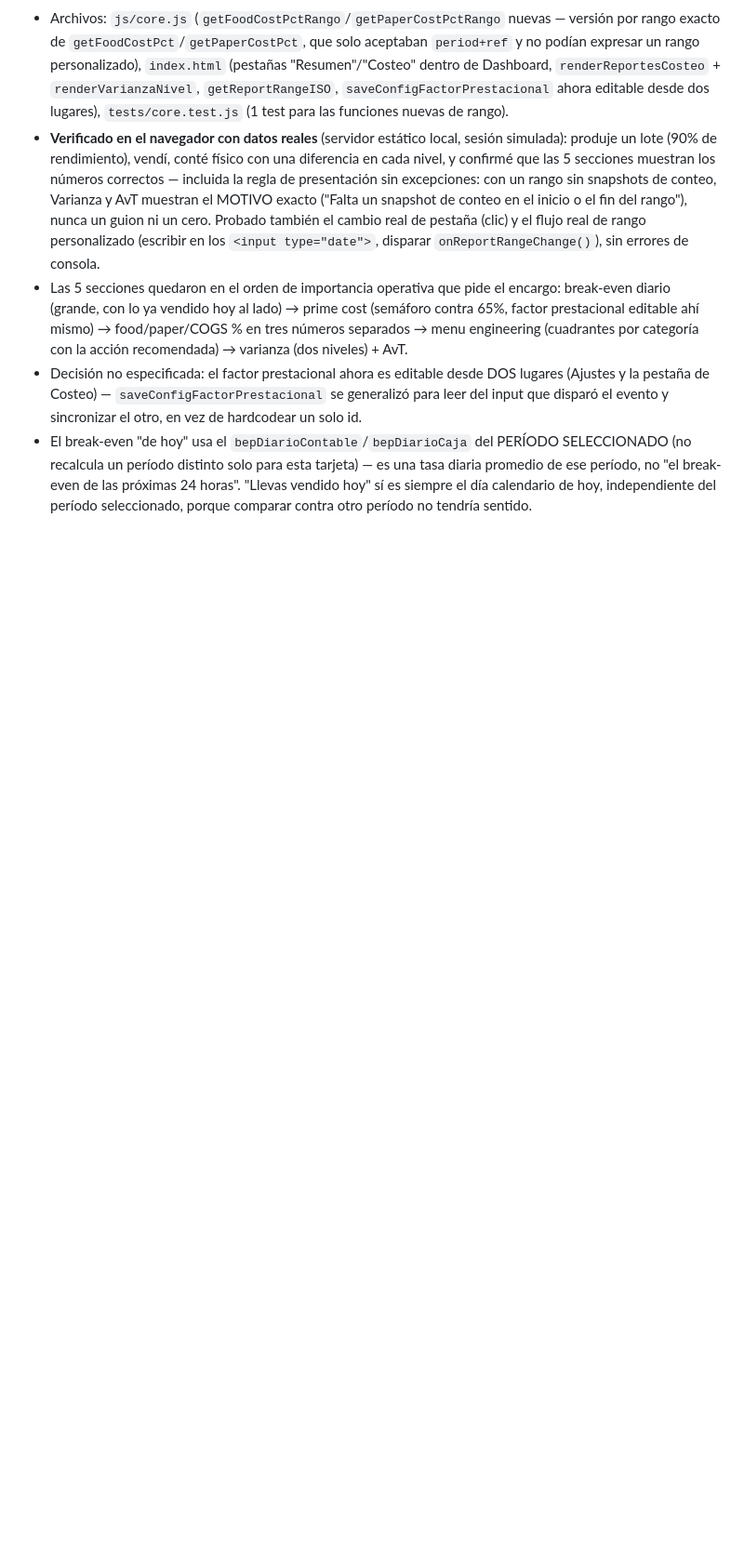
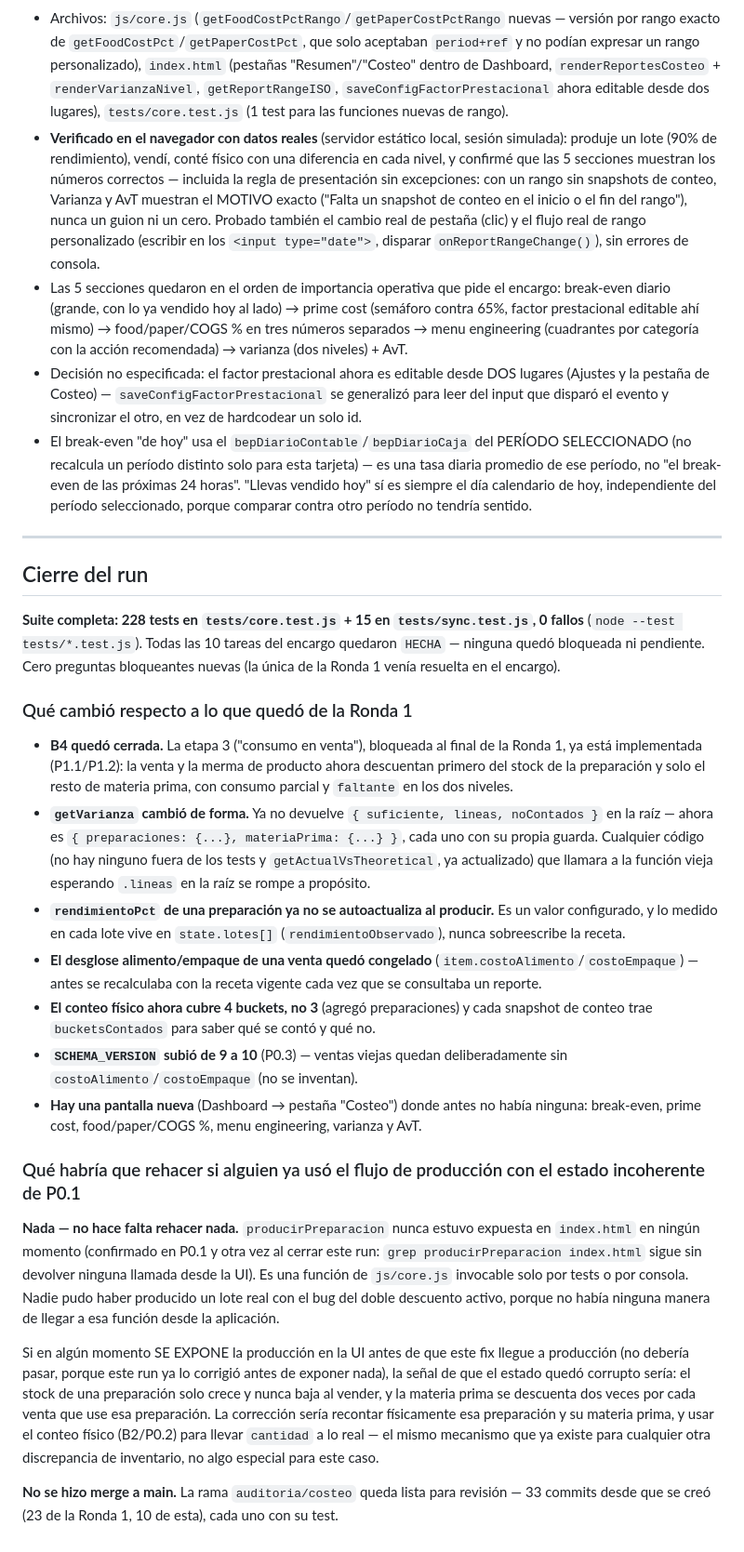
Before and after one commit to Smplymkgm/crumbly, a Markdown page: PROGRESO.md, the part around the change. Shown at 93% size. Rendered like a GitHub page; blank space fills up the shorter version.

Commit message:
docs: cierre del run de la Ronda 2
Co-Authored-By: Claude Sonnet 5 <noreply@anthropic.com>

```diff
--- a/PROGRESO.md
+++ b/PROGRESO.md
@@ -93,3 +93,27 @@ Se implementaron juntas porque P2.2 no puede funcionar con la forma vieja de `ge
 - Las 5 secciones quedaron en el orden de importancia operativa que pide el encargo: break-even diario (grande, con lo ya vendido hoy al lado) → prime cost (semáforo contra 65%, factor prestacional editable ahí mismo) → food/paper/COGS % en tres números separados → menu engineering (cuadrantes por categoría con la acción recomendada) → varianza (dos niveles) + AvT.
 - Decisión no especificada: el factor prestacional ahora es editable desde DOS lugares (Ajustes y la pestaña de Costeo) — `saveConfigFactorPrestacional` se generalizó para leer del input que disparó el evento y sincronizar el otro, en vez de hardcodear un solo id.
 - El break-even "de hoy" usa el `bepDiarioContable`/`bepDiarioCaja` del PERÍODO SELECCIONADO (no recalcula un período distinto solo para esta tarjeta) — es una tasa diaria promedio de ese período, no "el break-even de las próximas 24 horas". "Llevas vendido hoy" sí es siempre el día calendario de hoy, independiente del período seleccionado, porque comparar contra otro período no tendría sentido.
+
+---
+
+## Cierre del run
+
+**Suite completa: 228 tests en `tests/core.test.js` + 15 en `tests/sync.test.js`, 0 fallos** (`node --test tests/*.test.js`). Todas las 10 tareas del encargo quedaron `HECHA` — ninguna quedó bloqueada ni pendiente. Cero preguntas bloqueantes nuevas (la única de la Ronda 1 venía resuelta en el encargo).
+
+### Qué cambió respecto a lo que quedó de la Ronda 1
+
+- **B4 quedó cerrada.** La etapa 3 ("consumo en venta"), bloqueada al final de la Ronda 1, ya está implementada (P1.1/P1.2): la venta y la merma de producto ahora descuentan primero del stock de la preparación y solo el resto de materia prima, con consumo parcial y `faltante` en los dos niveles.
+- **`getVarianza` cambió de forma.** Ya no devuelve `{ suficiente, lineas, noContados }` en la raíz — ahora es `{ preparaciones: {...}, materiaPrima: {...} }`, cada uno con su propia guarda. Cualquier código (no hay ninguno fuera de los tests y `getActualVsTheoretical`, ya actualizado) que llamara a la función vieja esperando `.lineas` en la raíz se rompe a propósito.
+- **`rendimientoPct` de una preparación ya no se autoactualiza al producir.** Es un valor configurado, y lo medido en cada lote vive en `state.lotes[]` (`rendimientoObservado`), nunca sobreescribe la receta.
+- **El desglose alimento/empaque de una venta quedó congelado** (`item.costoAlimento`/`costoEmpaque`) — antes se recalculaba con la receta vigente cada vez que se consultaba un reporte.
+- **El conteo físico ahora cubre 4 buckets, no 3** (agregó preparaciones) y cada snapshot de conteo trae `bucketsContados` para saber qué se contó y qué no.
+- **`SCHEMA_VERSION` subió de 9 a 10** (P0.3) — ventas viejas quedan deliberadamente sin `costoAlimento`/`costoEmpaque` (no se inventan).
+- **Hay una pantalla nueva** (Dashboard → pestaña "Costeo") donde antes no había ninguna: break-even, prime cost, food/paper/COGS %, menu engineering, varianza y AvT.
+
+### Qué habría que rehacer si alguien ya usó el flujo de producción con el estado incoherente de P0.1
+
+**Nada — no hace falta rehacer nada.** `producirPreparacion` nunca estuvo expuesta en `index.html` en ningún momento (confirmado en P0.1 y otra vez al cerrar este run: `grep producirPreparacion index.html` sigue sin devolver ninguna llamada desde la UI). Es una función de `js/core.js` invocable solo por tests o por consola. Nadie pudo haber producido un lote real con el bug del doble descuento activo, porque no había ninguna manera de llegar a esa función desde la aplicación.
+
+Si en algún momento SE EXPONE la producción en la UI antes de que este fix llegue a producción (no debería pasar, porque este run ya lo corrigió antes de exponer nada), la señal de que el estado quedó corrupto sería: el stock de una preparación solo crece y nunca baja al vender, y la materia prima se descuenta dos veces por cada venta que use esa preparación. La corrección sería recontar físicamente esa preparación y su materia prima, y usar el conteo físico (B2/P0.2) para llevar `cantidad` a lo real — el mismo mecanismo que ya existe para cualquier otra discrepancia de inventario, no algo especial para este caso.
+
+**No se hizo merge a main.** La rama `auditoria/costeo` queda lista para revisión — 33 commits desde que se creó (23 de la Ronda 1, 10 de esta), cada uno con su test.
```
